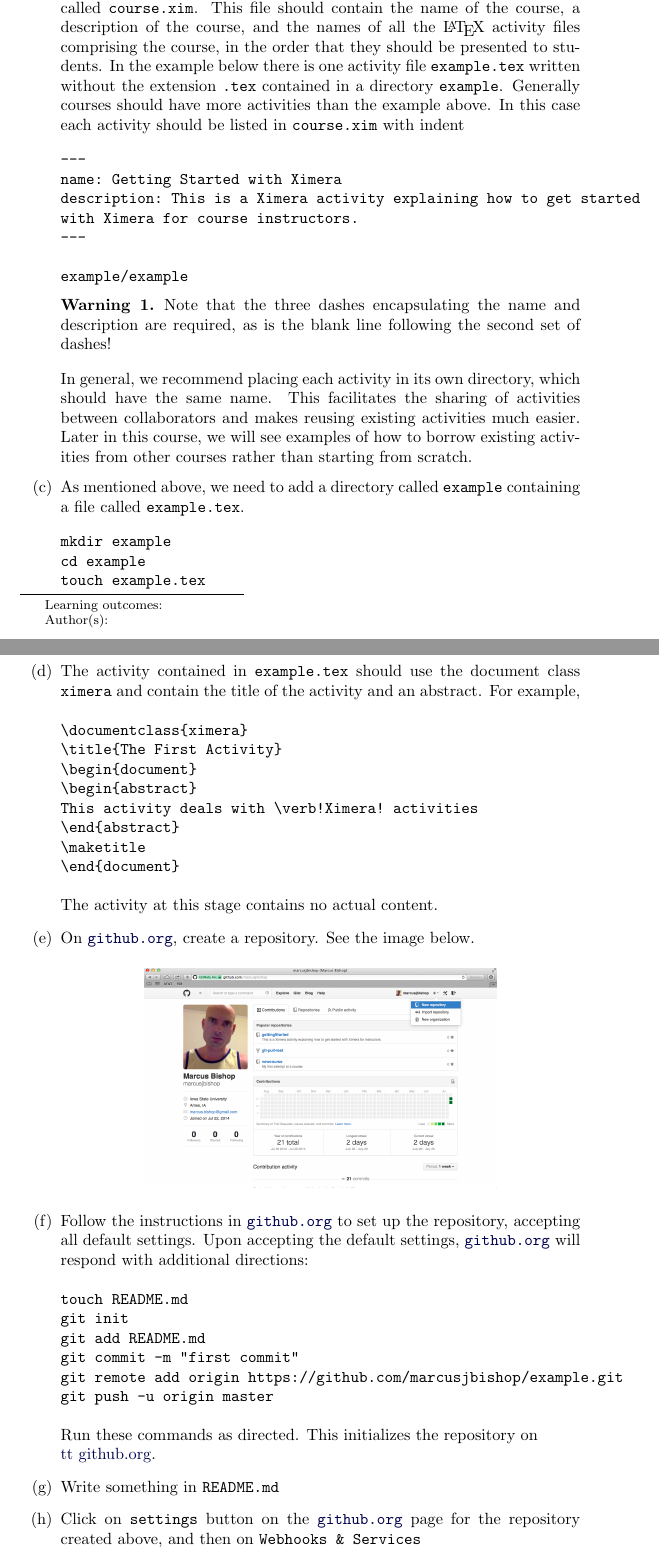
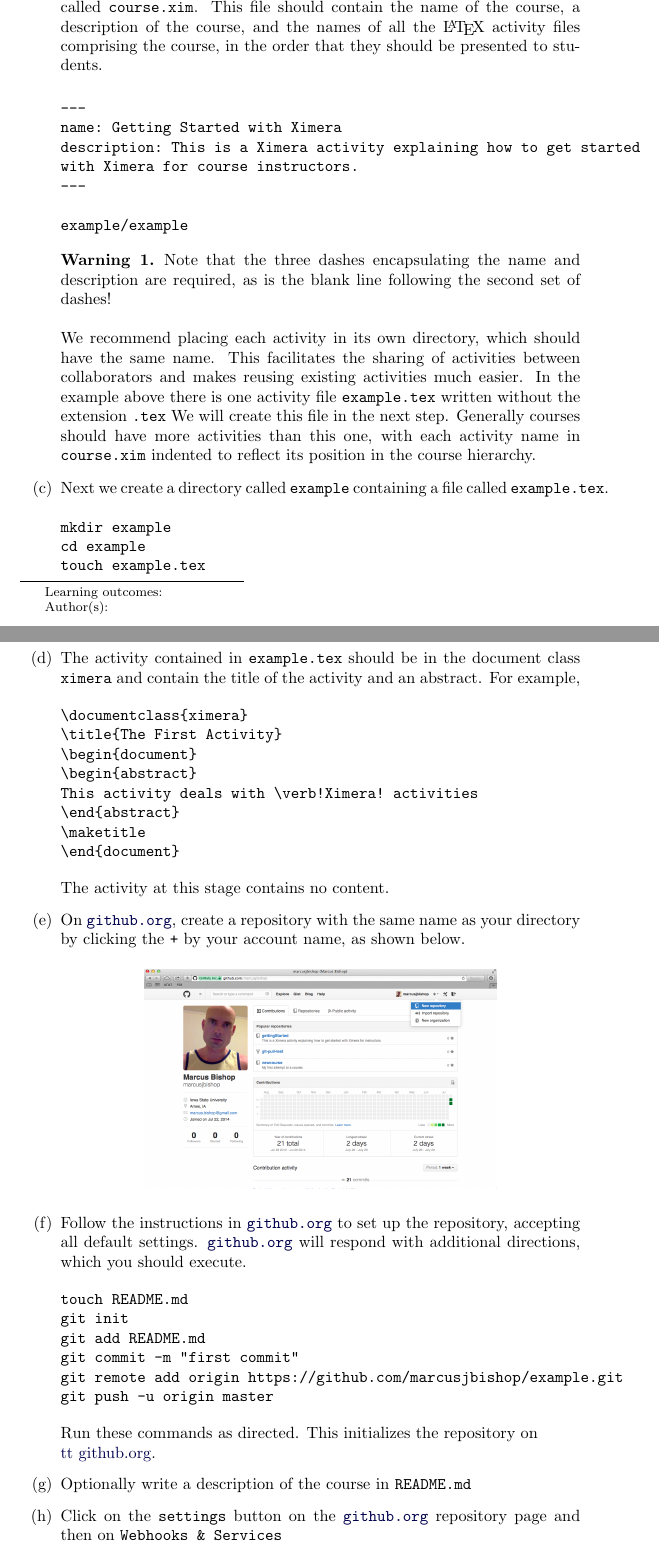
Before and after one commit to slcmalec/gettingStarted, a LaTeX document (repoSetup/repoSetup.tex): two parts of pages 1 and 2 of 4, joined at a grey line, cut so that both start at the same text. Compiled offline with pdfLaTeX.

Commit message:
fixed minor errors

```diff
--- a/repoSetup/repoSetup.tex
+++ b/repoSetup/repoSetup.tex
@@ -21,13 +21,9 @@ minimally a text file called \verb!course.xim!. This file should contain
 the name of the course, a description of the course,
 and the names of all the \LaTeX\ activity files
 comprising the course, in the order
-that they should be presented to students. In the example below
-there is one activity file \verb!example.tex!
-written without the extension \verb!.tex!
-contained in a directory \verb!example!.
-Generally courses should have more activities than the
-example above. In this case each activity should be listed
-in \verb!course.xim! with indent
+that they should be presented to students.
+
+
 \begin{verbatim}
 ---
 name: Getting Started with Ximera
@@ -43,15 +39,23 @@ Note that the three dashes encapsulating the name and description
 are required, as is the blank line following the second set of dashes!
 \end{warning}
 
-In general, we recommend placing each
+We recommend placing each
 activity in its own directory, which should have the same name.
 This facilitates the
 sharing of activities between collaborators and makes reusing existing
-activities much easier. Later in this course, we will see examples of
-how to borrow existing activities from other courses
-rather than starting from scratch.
+activities much easier.
+%Later in this course, we will see examples of
+%how to borrow existing activities from other courses
+%rather than starting from scratch.
+In the example above
+there is one activity file \verb!example.tex!
+written without the extension \verb!.tex! We will
+create this file in the next step.
+Generally courses should have more activities than this
+one, with each activity name in \verb!course.xim!
+indented to reflect its position in the course hierarchy.
 
-\item As mentioned above, we need to add a directory
+\item Next we create a directory
 called \verb!example! containing a file called \verb!example.tex!.
 \begin{verbatim}
 mkdir example
@@ -60,7 +64,7 @@ touch example.tex
 \end{verbatim}
 
 \item The activity contained in \verb!example.tex!
-should use the document class \verb!ximera!
+should be in the document class \verb!ximera!
 and contain the title of the activity
 and an abstract. For example,
 \begin{verbatim}
@@ -73,18 +77,21 @@ This activity deals with \verb!Ximera! activities
 \maketitle
 \end{document}
 \end{verbatim}
-The activity at this stage contains no actual content.
+The activity at this stage contains no content.
 
 \item On \href{http://github.org}{\tt github.org},
-create a repository. See the image below.
+create a repository with the same name as your directory
+by clicking the \verb!+! by your account name, as shown
+below.
+
 \begin{image}
 \includegraphics[scale=.3]{RepoInit.png}
 \end{image}
 
 \item Follow the instructions in \href{http://github.org}{\tt github.org} to set up
 the repository, accepting all default settings.
-Upon accepting the default settings, \href{http://github.org}{\tt github.org}
-will respond with additional directions:
+\href{http://github.org}{\tt github.org}
+will respond with additional directions, which you should execute.
 \begin{verbatim}
 touch README.md
 git init
@@ -96,11 +103,11 @@ git push -u origin master
 Run these commands as directed. This initializes the repository on
 \href{http://github.org}{\\tt github.org}.
 
-\item Write something in \verb!README.md!
+\item Optionally write a description
+of the course in \verb!README.md!
 
-\item Click on \verb!settings! button on the
-\href{http://github.org}{\tt github.org} page
-for the repository created above,
+\item Click on the \verb!settings! button on the
+\href{http://github.org}{\tt github.org} repository page
 and then on \verb!Webhooks & Services!
 \begin{center}
 \begin{image}
```
